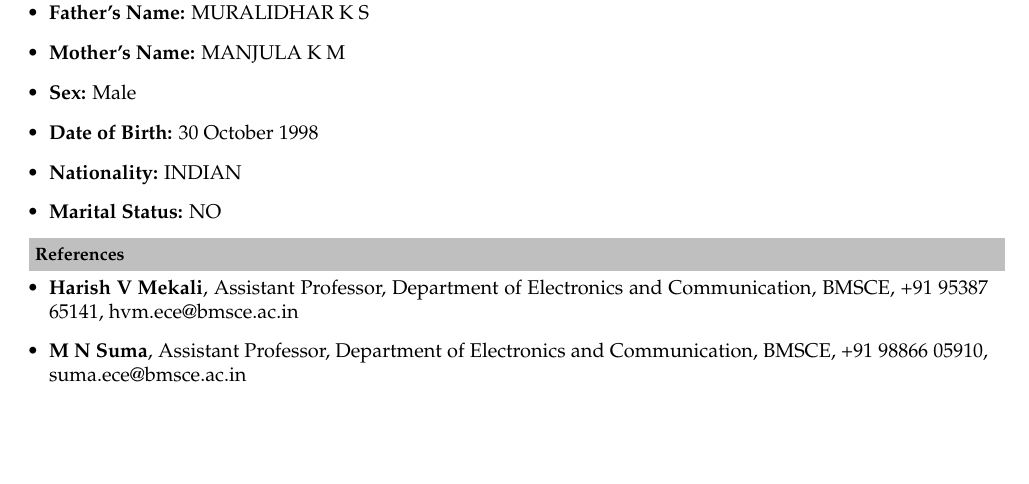
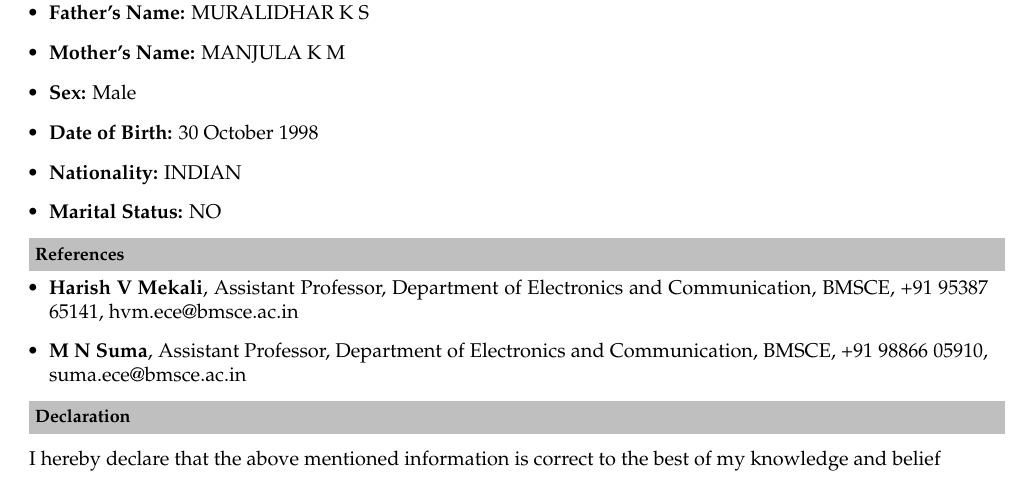
Before and after one commit to shiva-raj-km/shivaraj_Resume, a LaTeX CV (resume.tex): part of page 2 of 2, cut so that both start at the same text, the shorter picture padded with empty space. Compiled offline with pdfLaTeX.

Commit message:
Added Declaration

```diff
--- a/resume.tex
+++ b/resume.tex
@@ -143,5 +143,7 @@ Xilinx Vivado, Cadence Virtuoso, TensorFlow, Matlab and simulink, Multisim, ROS
 \item\noindent\textbf{M N Suma}, Assistant Professor, Department of Electronics and Communication, BMSCE, +91 98866 05910, suma.ece@bmsce.ac.in
 \end{itemize}
 
+\resheading{\textbf{Declaration} }\\[\lsep]\\\\
+\indent I hereby declare that the above mentioned information is correct to the best of my knowledge and belief\\\\\\
 
 \end{document}
```
Also changed, not shown: Resume.pdf.
